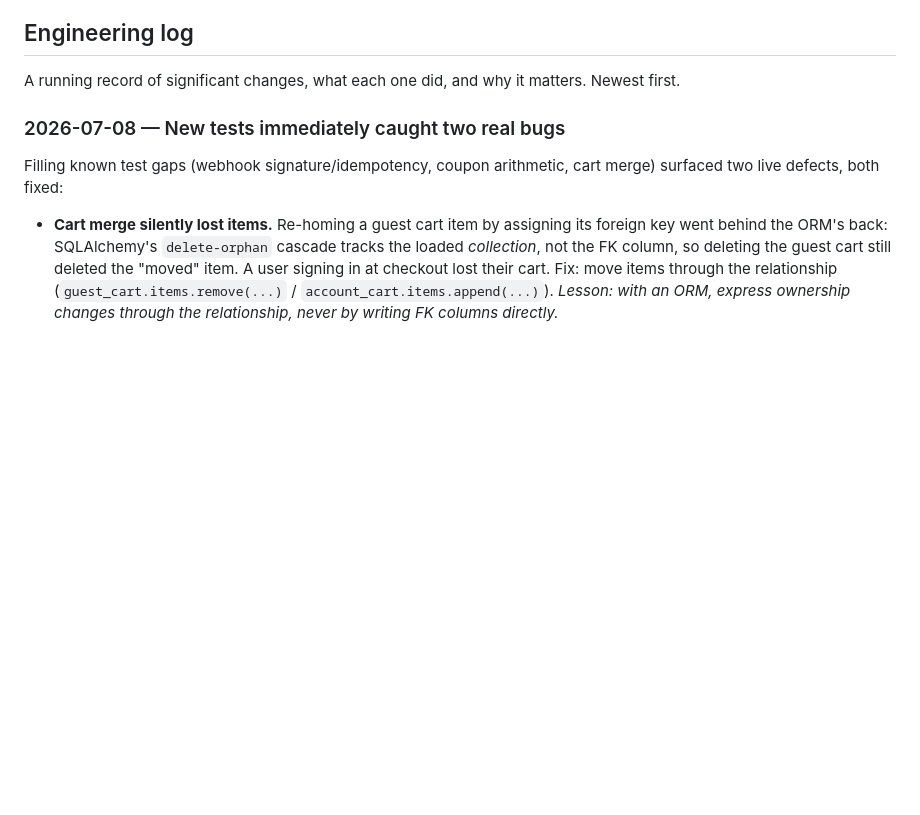
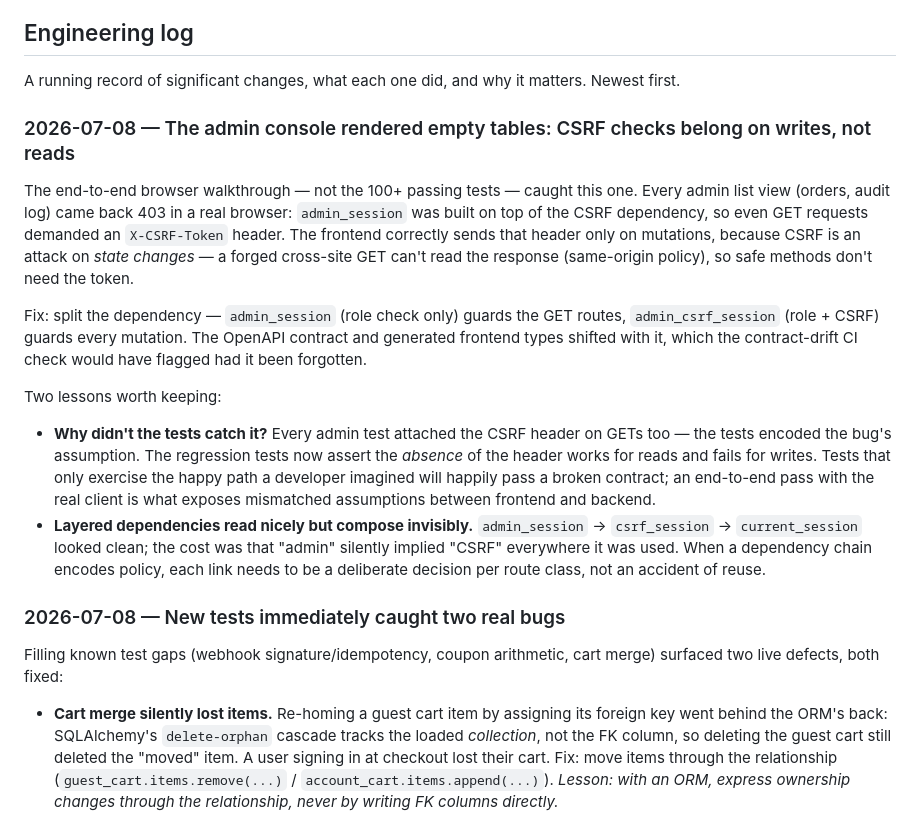
Before and after one commit to Qiyueyue123/Online_order_system, a Markdown page: README.md, the part around the change printed below. GitHub-like rendering; blank space fills up the shorter version.

```diff
--- a/README.md
+++ b/README.md
@@ -123,6 +139,32 @@ provision Stripe test keys to the deployed environment.
 ## Engineering log
 
 A running record of significant changes, what each one did, and why it matters. Newest first.
+
+### 2026-07-08 — The admin console rendered empty tables: CSRF checks belong on writes, not reads
+
+The end-to-end browser walkthrough — not the 100+ passing tests — caught this one. Every
+admin list view (orders, audit log) came back 403 in a real browser: `admin_session` was
+built on top of the CSRF dependency, so even GET requests demanded an `X-CSRF-Token`
+header. The frontend correctly sends that header only on mutations, because CSRF is an
+attack on *state changes* — a forged cross-site GET can't read the response
+(same-origin policy), so safe methods don't need the token.
+
+Fix: split the dependency — `admin_session` (role check only) guards the GET routes,
+`admin_csrf_session` (role + CSRF) guards every mutation. The OpenAPI contract and
+generated frontend types shifted with it, which the contract-drift CI check would have
+flagged had it been forgotten.
+
+Two lessons worth keeping:
+- **Why didn't the tests catch it?** Every admin test attached the CSRF header on GETs
+  too — the tests encoded the bug's assumption. The regression tests now assert the
+  *absence* of the header works for reads and fails for writes. Tests that only exercise
+  the happy path a developer imagined will happily pass a broken contract; an end-to-end
+  pass with the real client is what exposes mismatched assumptions between frontend
+  and backend.
+- **Layered dependencies read nicely but compose invisibly.** `admin_session` →
+  `csrf_session` → `current_session` looked clean; the cost was that "admin" silently
+  implied "CSRF" everywhere it was used. When a dependency chain encodes policy, each
+  link needs to be a deliberate decision per route class, not an accident of reuse.
 
 ### 2026-07-08 — New tests immediately caught two real bugs
 
```
Also changed, not shown: other parts of README.md (+38 -22 lines), docs/images/admin-audit-log.png (added), docs/images/admin-orders.png (added), docs/images/cart.png (added), docs/images/product-page.png (added), 5 other files.
